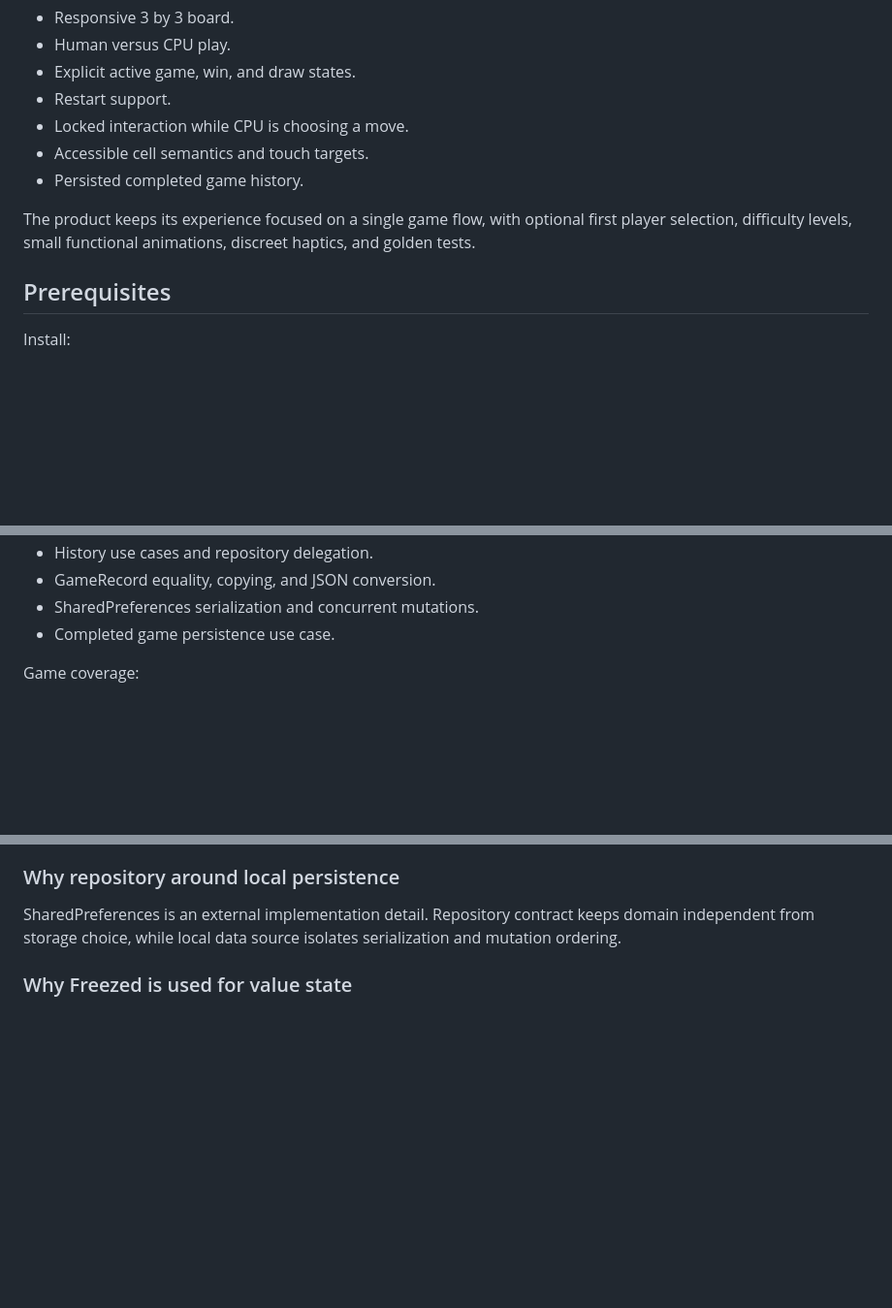
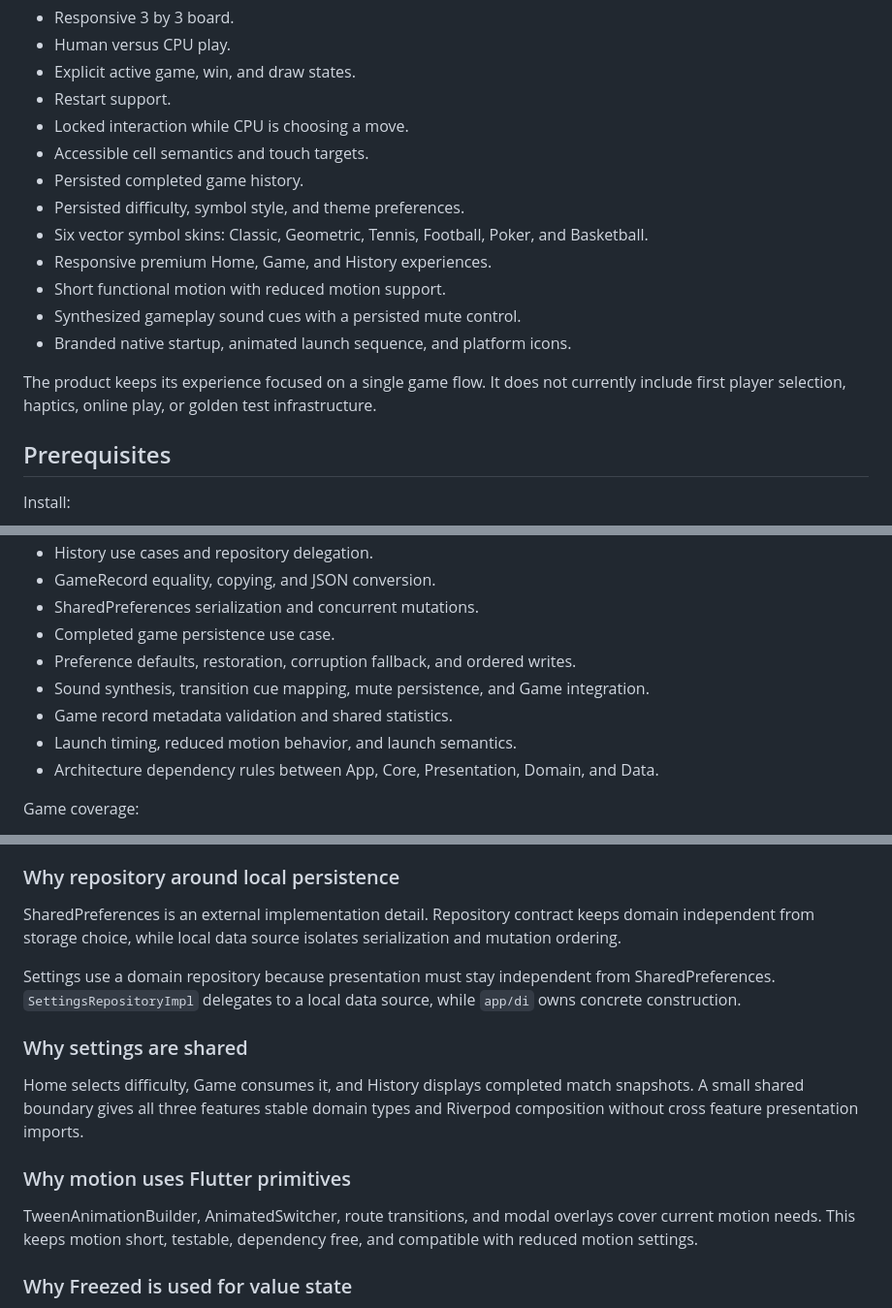
Before and after one commit to TheoAugust8/xo-arena, a Markdown page: README.md, 3 parts joined by grey strips. Shown at 97% size. Rendered like a GitHub page; blank space fills up the shorter version.

```diff
--- a/README.md
+++ b/README.md
@@ -13,8 +13,14 @@ Core target:
 * Locked interaction while CPU is choosing a move.
 * Accessible cell semantics and touch targets.
 * Persisted completed game history.
+* Persisted difficulty, symbol style, and theme preferences.
+* Six vector symbol skins: Classic, Geometric, Tennis, Football, Poker, and Basketball.
+* Responsive premium Home, Game, and History experiences.
+* Short functional motion with reduced motion support.
+* Synthesized gameplay sound cues with a persisted mute control.
+* Branded native startup, animated launch sequence, and platform icons.
 
-The product keeps its experience focused on a single game flow, with optional first player selection, difficulty levels, small functional animations, discreet haptics, and golden tests.
+The product keeps its experience focused on a single game flow. It does not currently include first player selection, haptics, online play, or golden test infrastructure.
 
 ## Prerequisites
 
@@ -176,6 +229,11 @@ Current tests cover:
 * GameRecord equality, copying, and JSON conversion.
 * SharedPreferences serialization and concurrent mutations.
 * Completed game persistence use case.
+* Preference defaults, restoration, corruption fallback, and ordered writes.
+* Sound synthesis, transition cue mapping, mute persistence, and Game integration.
+* Game record metadata validation and shared statistics.
+* Launch timing, reduced motion behavior, and launch semantics.
+* Architecture dependency rules between App, Core, Presentation, Domain, and Data.
 
 Game coverage:
 
@@ -212,6 +270,16 @@ Home, Game, and History are distinct destinations. Declarative routes keep navig
 
 SharedPreferences is an external implementation detail. Repository contract keeps domain independent from storage choice, while local data source isolates serialization and mutation ordering.
 
+Settings use a domain repository because presentation must stay independent from SharedPreferences. `SettingsRepositoryImpl` delegates to a local data source, while `app/di` owns concrete construction.
+
+### Why settings are shared
+
+Home selects difficulty, Game consumes it, and History displays completed match snapshots. A small shared boundary gives all three features stable domain types and Riverpod composition without cross feature presentation imports.
+
+### Why motion uses Flutter primitives
+
+TweenAnimationBuilder, AnimatedSwitcher, route transitions, and modal overlays cover current motion needs. This keeps motion short, testable, dependency free, and compatible with reduced motion settings.
+
 ### Why Freezed is used for value state
 
 GameRecord benefits from generated equality, copying, and JSON conversion. GameRound and GameState benefit from immutable collections, generated equality, and safe state updates. Simple types remain plain Dart when generation adds no clear value.
```
Also changed, not shown: other parts of README.md (+57 -10 lines).
